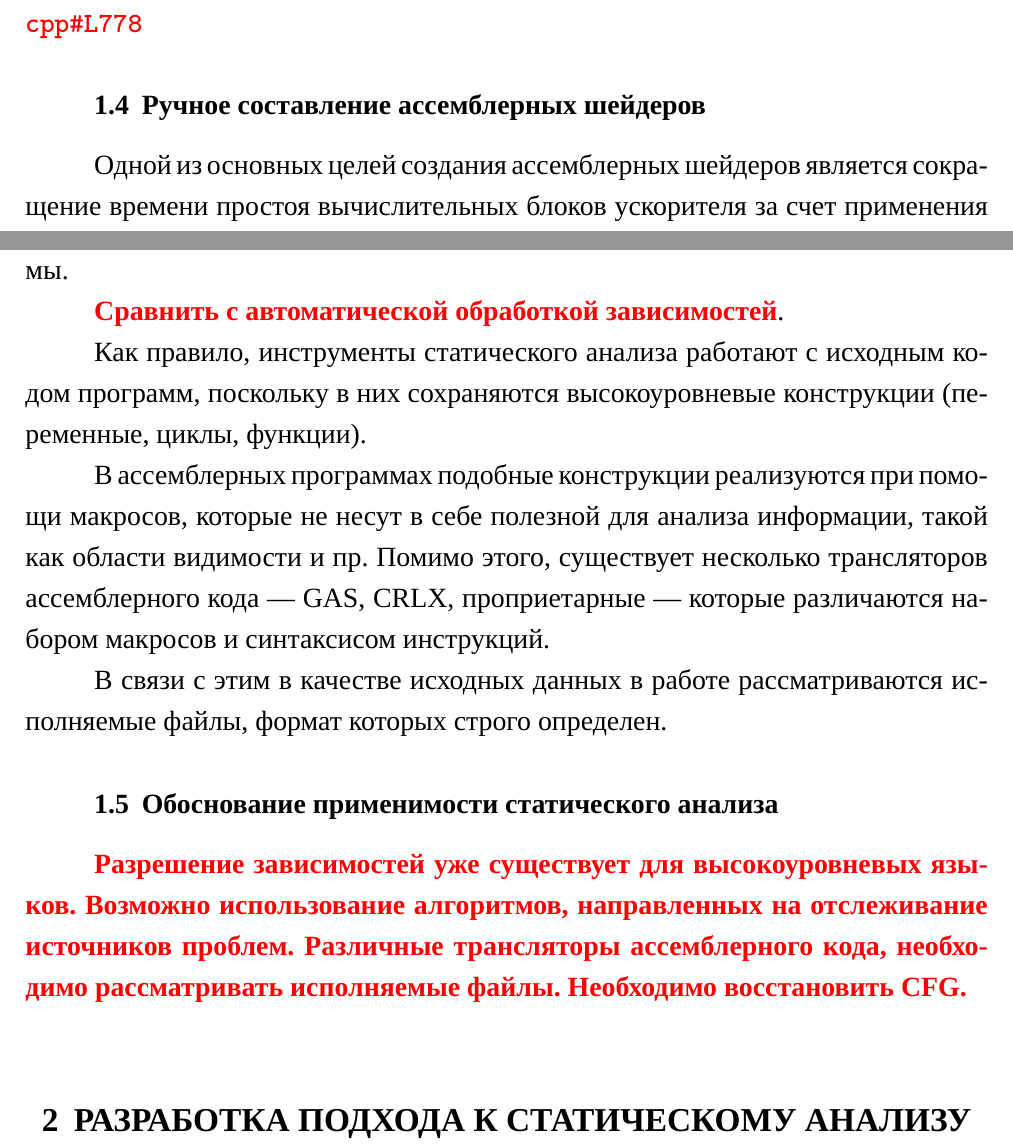
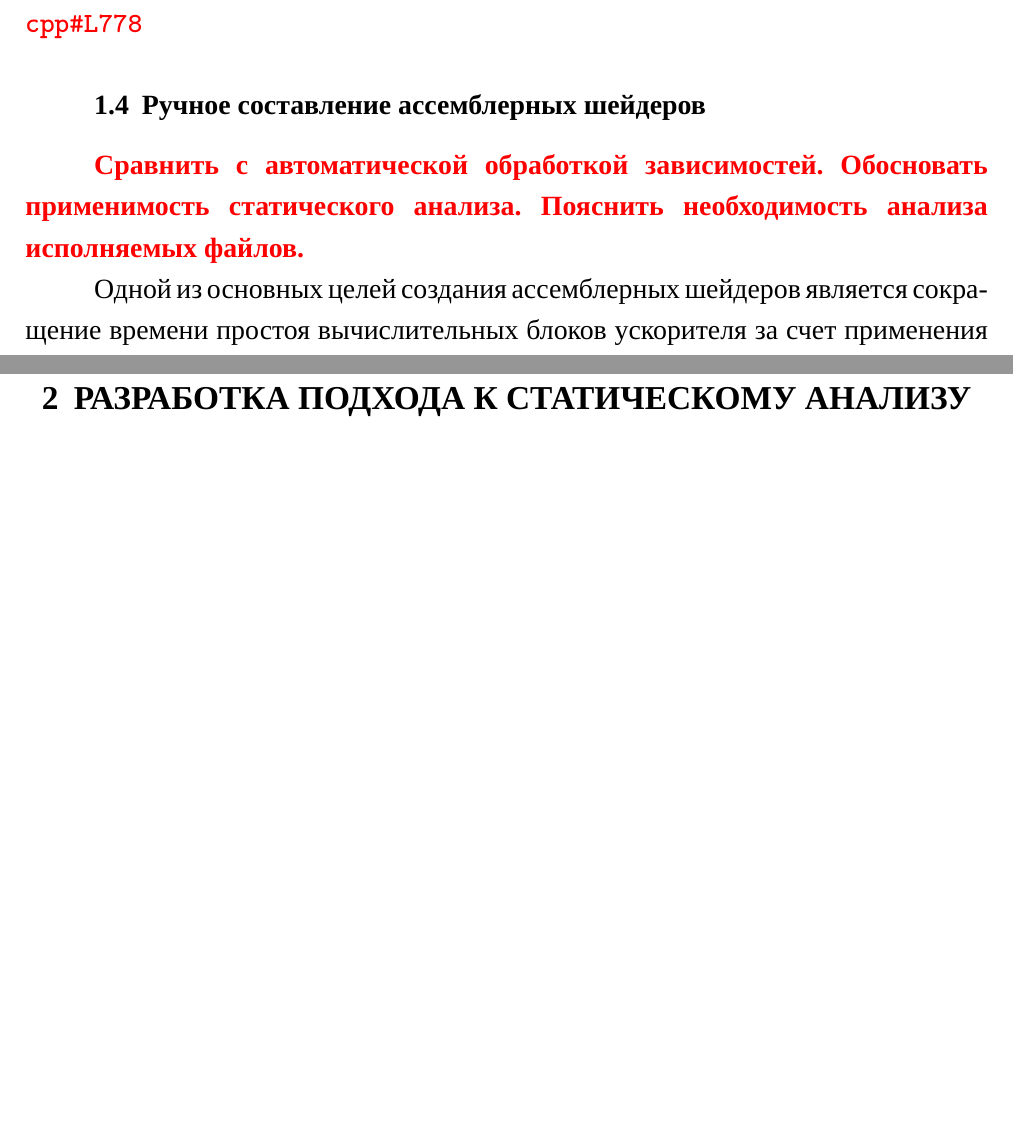
Before and after one commit to timlathy/itmo-bachelor-thesis, a LaTeX thesis (thesis.tex): two parts of pages 13 and 14 of 25 before the commit and two parts of pages 13 and 14 of 24 after it, joined at a grey line, cut so that both start at the same text, the shorter picture padded with empty space. Compiled offline with XeLaTeX; a missing font is replaced by an installed copy or a similar font.

Commit message:
comment out old cruft to make the current version more presentable as a wip

```diff
--- a/thesis.tex
+++ b/thesis.tex
@@ -447,6 +447,9 @@ SGPR (\verb|s0| — \verb|s101|) и до 256 VGPR ({\verb|v0| — \verb|v255|).
 
 \subsection{Ручное составление ассемблерных шейдеров}
 
+\todo{Сравнить с автоматической обработкой зависимостей. Обосновать применимость
+статического анализа. Пояснить необходимость анализа исполняемых файлов.}
+
 Одной из основных целей создания ассемблерных шейдеров является сокращение
 времени простоя вычислительных блоков ускорителя за счет применения ручных оптимизаций,
 которые не могут быть реализованы на высокоуровневом языке.
@@ -458,22 +461,16 @@ SGPR (\verb|s0| — \verb|s101|) и до 256 VGPR ({\verb|v0| — \verb|v255|).
 это увеличивает долю полезной работы. При этом повышается вероятность совершения
 ошибки — пропуска необходимой инструкции из-за сложной структуры программы.
 
-\todo{Сравнить с автоматической обработкой зависимостей}.
-
-Как правило, инструменты статического анализа работают с исходным кодом программ,
-поскольку в них сохраняются высокоуровневые конструкции (переменные, циклы, функции).
-
-В ассемблерных программах подобные конструкции реализуются при помощи макросов,
-которые не несут в себе полезной для анализа информации, такой как области видимости и пр.
-Помимо этого, существует несколько трансляторов ассемблерного кода — GAS, CRLX, проприетарные — которые
-различаются набором макросов и синтаксисом инструкций.
-
-В связи с этим в качестве исходных данных в работе рассматриваются исполняемые файлы,
-формат которых строго определен.
-
-\subsection{Обоснование применимости статического анализа}
-
-\todo{Разрешение зависимостей уже существует для высокоуровневых языков. Возможно использование алгоритмов, направленных на отслеживание источников проблем. Различные трансляторы ассемблерного кода, необходимо рассматривать исполняемые файлы. Необходимо восстановить CFG.}
+%Как правило, инструменты статического анализа работают с исходным кодом программ,
+%поскольку в них сохраняются высокоуровневые конструкции (переменные, циклы, функции).
+%
+%В ассемблерных программах подобные конструкции реализуются при помощи макросов,
+%которые не несут в себе полезной для анализа информации, такой как области видимости и пр.
+%Помимо этого, существует несколько трансляторов ассемблерного кода — GAS, CRLX, проприетарные — которые
+%различаются набором макросов и синтаксисом инструкций.
+%
+%В связи с этим в качестве исходных данных в работе рассматриваются исполняемые файлы,
+%формат которых строго определен.
 
 \section{Разработка подхода к статическому анализу шейдеров}
 
```
Also changed, not shown: thesis.tex (9 more changed lines).
